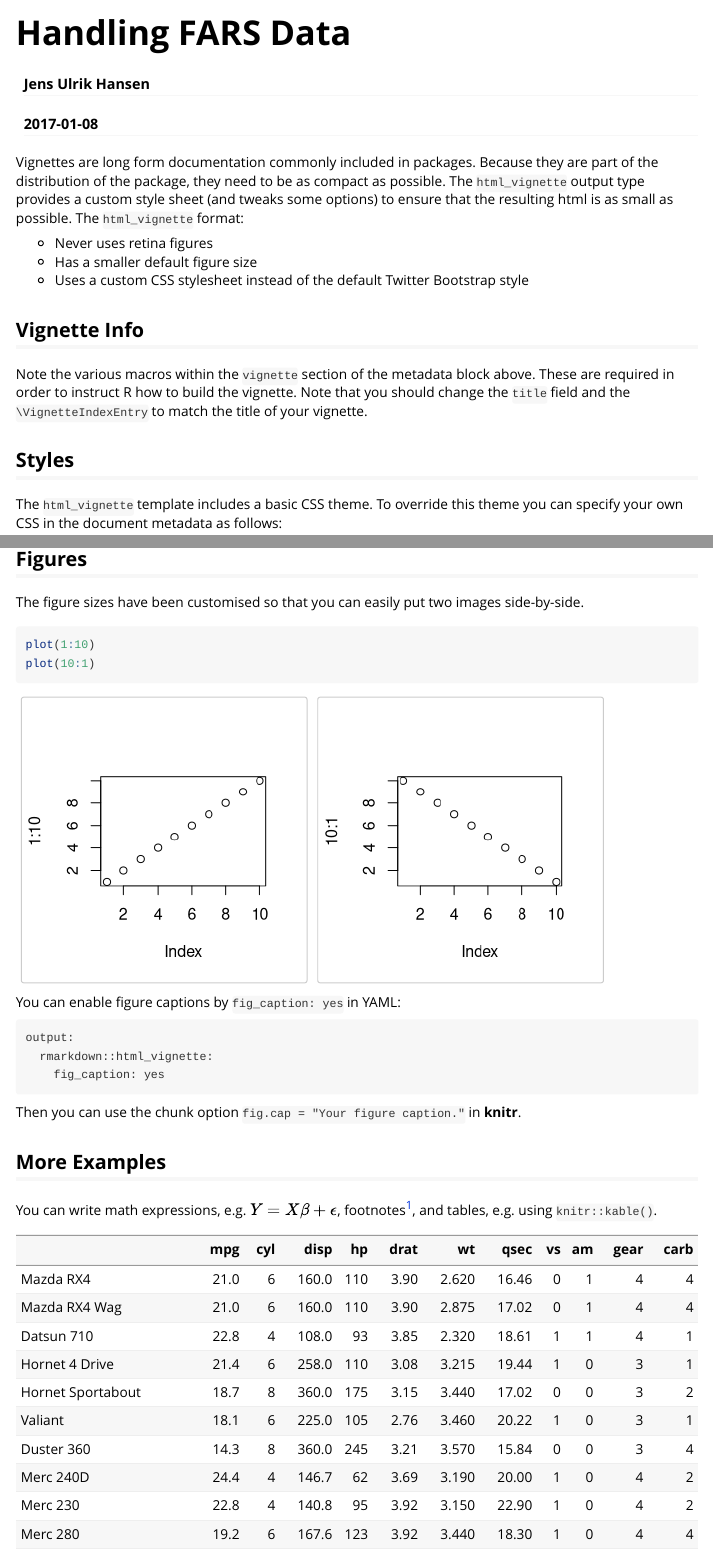
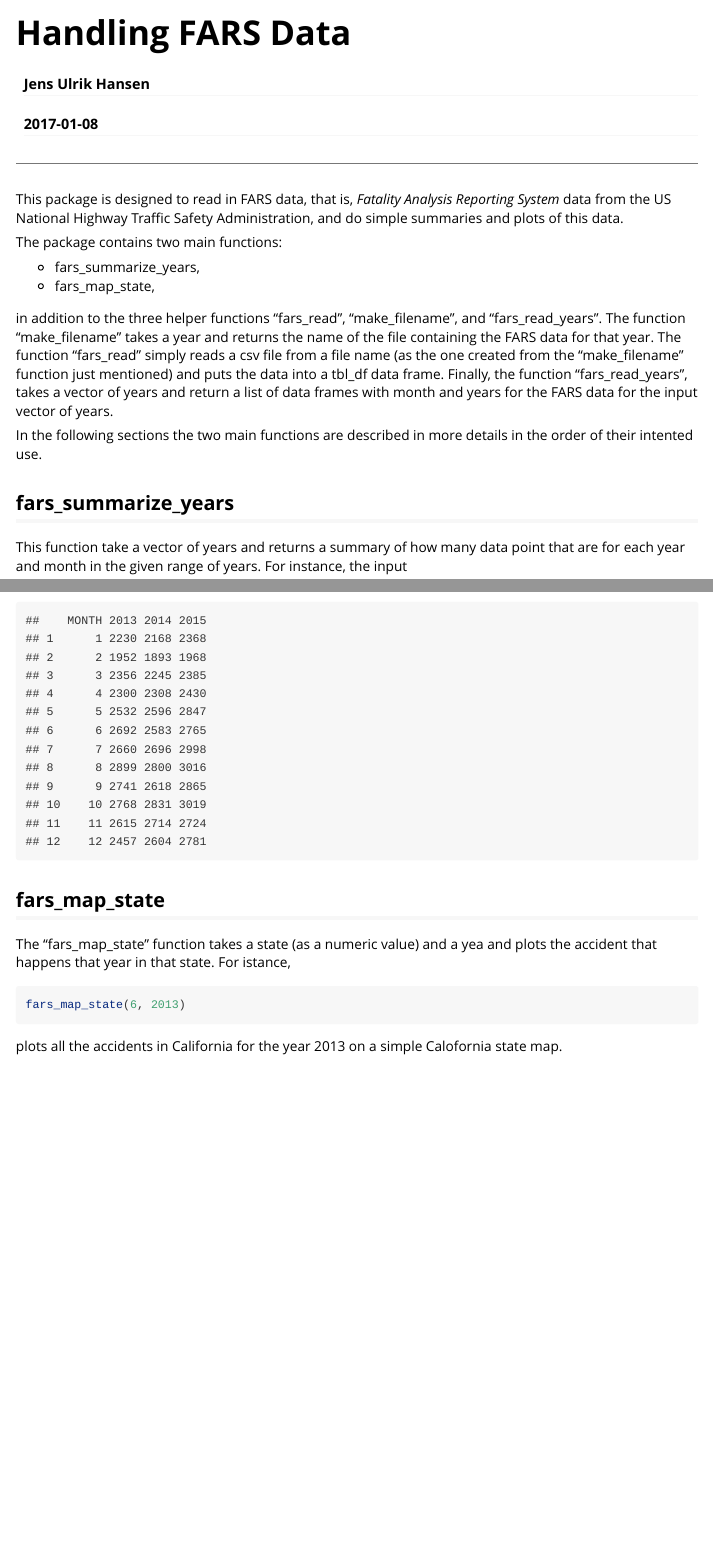
Before and after one commit to JensUH/CourseraCourse_BuildingRPackages, an R Markdown document (vignettes/Handling_FARS_Data.Rmd): the page in a window 1100 px wide, from its top, and a second part further down, joined at a grey line. Rendered offline with R 4.5, knitr and Pandoc, with nearby package versions.

Commit message:
Finishing vignettes

````diff
--- a/vignettes/Handling_FARS_Data.Rmd
+++ b/vignettes/Handling_FARS_Data.Rmd
@@ -9,17 +9,17 @@ vignette: >
   %\VignetteEncoding{UTF-8}
 ---
 
-Vignettes are long form documentation commonly included in packages. Because they are part of the distribution of the package, they need to be as compact as possible. The `html_vignette` output type provides a custom style sheet (and tweaks some options) to ensure that the resulting html is as small as possible. The `html_vignette` format:
+---
 
-- Never uses retina figures
-- Has a smaller default figure size
-- Uses a custom CSS stylesheet instead of the default Twitter Bootstrap style
+This package is designed to read in FARS data, that is, *Fatality Analysis Reporting System* data from the US National Highway Traffic Safety Administration, and do simple summaries and plots of this data.
 
-## Vignette Info
+The package contains two main functions:
 
-Note the various macros within the `vignette` section of the metadata block above. These are required in order to instruct R how to build the vignette. Note that you should change the `title` field and the `\VignetteIndexEntry` to match the title of your vignette.
+- fars_summarize_years,
+- fars_map_state,
 
-## Styles
+in addition to the three helper functions "fars_read", "make_filename", and "fars_read_years". The function "make_filename" takes a year and returns the name of the file containing the FARS data for that year. The function "fars_read" simply reads a csv file from a file name (as the one created from the "make_filename" function just mentioned) and puts the data into a tbl_df data frame. Finally, the function "fars_read_years",  takes a vector of years and return a list of data frames with month and years for the FARS data for the input vector of years.
 
-The `html_vignette` template includes a basic CSS theme. To override this theme you can specify your own CSS in the document metadata as follows:
+In the following sections the two main functions are described in more details in the order of their intented use.
 
+## fars_summarize_years
@@ -29,25 +26,24 @@ The `html_vignette` template includes a basic CSS theme. To override this theme
 
-## Figures
-
-The figure sizes have been customised so that you can easily put two images side-by-side.
-
-```{r, fig.show='hold'}
-plot(1:10)
-plot(10:1)
+This function take a vector of years and returns a summary of how many data point that are for each year and month in the given range of years. For instance, the input
+```{r, eval=FALSE}
+fars_summarize_years(2013:2015)
+```
+returns:
+```{r, echo=FALSE}
+structure(list(MONTH = 1:12, `2013` = c(2230L, 1952L, 2356L,
+2300L, 2532L, 2692L, 2660L, 2899L, 2741L, 2768L, 2615L, 2457L
+), `2014` = c(2168L, 1893L, 2245L, 2308L, 2596L, 2583L, 2696L,
+2800L, 2618L, 2831L, 2714L, 2604L), `2015` = c(2368L, 1968L,
+2385L, 2430L, 2847L, 2765L, 2998L, 3016L, 2865L, 3019L, 2724L,
+2781L)), .Names = c("MONTH", "2013", "2014", "2015"), class = c("tbl_df",
+"tbl", "data.frame"), row.names = c(NA, 12L))
 ```
 
-You can enable figure captions by `fig_caption: yes` in YAML:
 
-    output:
-      rmarkdown::html_vignette:
-        fig_caption: yes
+## fars_map_state
 
-Then you can use the chunk option `fig.cap = "Your figure caption."` in **knitr**.
-
-## More Examples
-
-You can write math expressions, e.g. $Y = X\beta + \epsilon$, footnotes^[A footnote here.], and tables, e.g. using `knitr::kable()`.
-
-```{r, echo=FALSE, results='asis'}
-knitr::kable(head(mtcars, 10))
+The "fars_map_state" function takes a state (as a numeric value) and a yea and plots the accident that happens that year in that state. For istance,
+```{r, eval=FALSE}
+fars_map_state(6, 2013)
 ```
+plots all the accidents in California for the year 2013 on a simple Calofornia state map.
````
Also changed, not shown: vignettes/Handling_FARS_Data.R (added, +14 -0 lines), vignettes/Handling_FARS_Data.html (added), vignettes/Handling_FARS_Data.Rmd (8 more changed lines).
